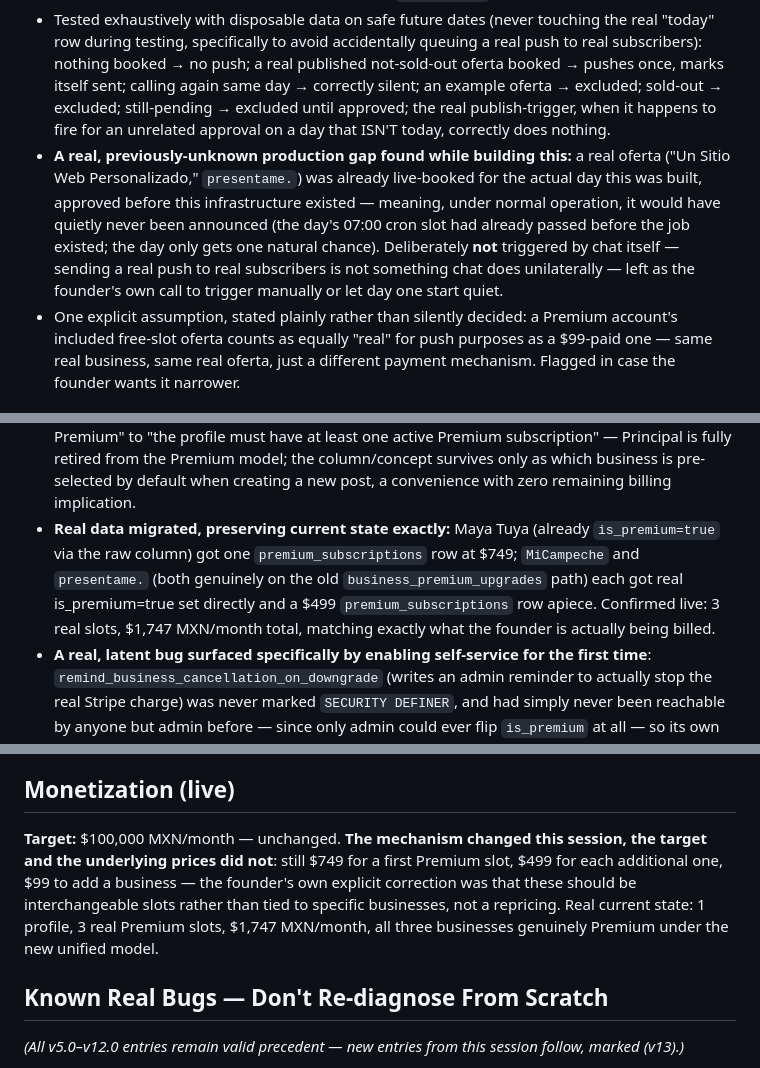
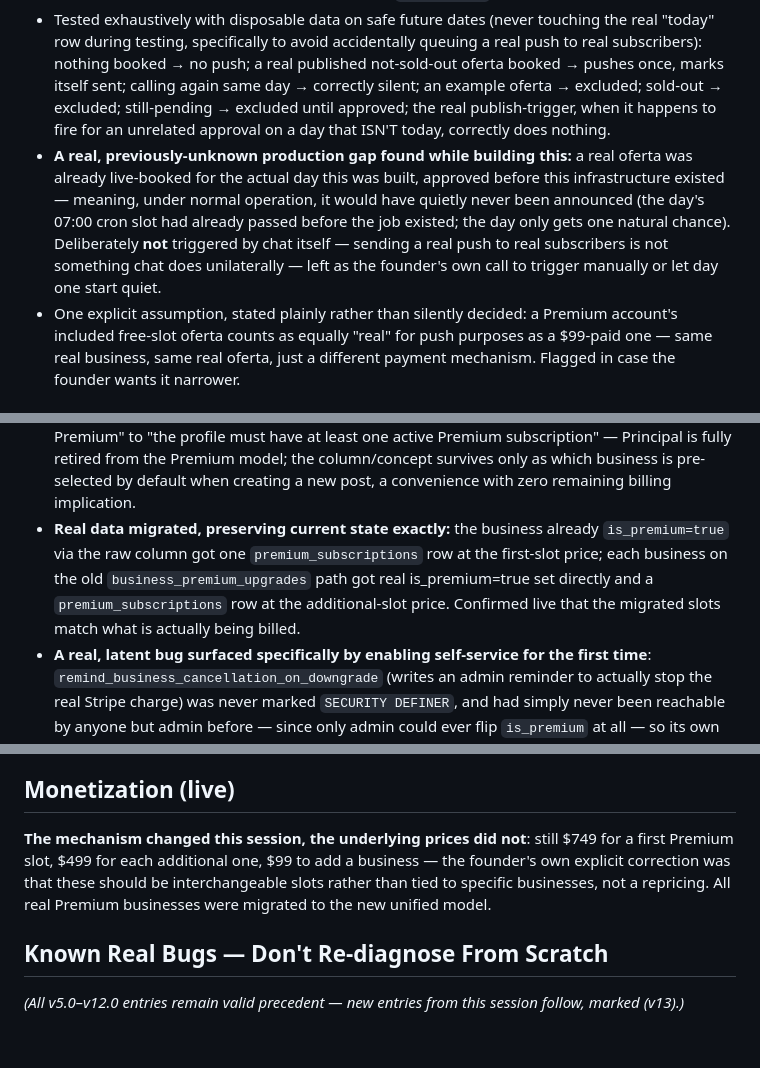
Before and after one commit to glancyg17/MiCampeche.app, a Markdown page: docs/HISTORY.md, 3 parts joined by grey strips. Rendered like a GitHub page; blank space fills up the shorter version.

```diff
--- a/docs/HISTORY.md
+++ b/docs/HISTORY.md
@@ -125,7 +125,7 @@ Built accordingly, Android-only:
 - Fires two ways, so timing can't slip through: a **daily 13:00 UTC cron** (`notify-oferta-del-dia`, 07:00 Mérida fixed UTC-6) catches a booking approved on a prior day whose day has now arrived; a **same-day publish trigger** (`check_oferta_del_dia_on_publish`, `AFTER UPDATE OF status ON ofertas`) catches a business approved on the exact day its own booking is for, without waiting for the next morning's cron pass.
 - `notify_oferta_del_dia_if_new()` itself has EXECUTE revoked from `anon`/`authenticated` (only the cron job and the trigger, both running in definer/internal context, ever need to call it) — matching the same lockdown already applied to `notify_push` in v11.
 - Tested exhaustively with disposable data on safe future dates (never touching the real "today" row during testing, specifically to avoid accidentally queuing a real push to real subscribers): nothing booked → no push; a real published not-sold-out oferta booked → pushes once, marks itself sent; calling again same day → correctly silent; an example oferta → excluded; sold-out → excluded; still-pending → excluded until approved; the real publish-trigger, when it happens to fire for an unrelated approval on a day that ISN'T today, correctly does nothing.
-- **A real, previously-unknown production gap found while building this:** a real oferta ("Un Sitio Web Personalizado," `presentame.`) was already live-booked for the actual day this was built, approved before this infrastructure existed — meaning, under normal operation, it would have quietly never been announced (the day's 07:00 cron slot had already passed before the job existed; the day only gets one natural chance). Deliberately **not** triggered by chat itself — sending a real push to real subscribers is not something chat does unilaterally — left as the founder's own call to trigger manually or let day one start quiet.
+- **A real, previously-unknown production gap found while building this:** a real oferta was already live-booked for the actual day this was built, approved before this infrastructure existed — meaning, under normal operation, it would have quietly never been announced (the day's 07:00 cron slot had already passed before the job existed; the day only gets one natural chance). Deliberately **not** triggered by chat itself — sending a real push to real subscribers is not something chat does unilaterally — left as the founder's own call to trigger manually or let day one start quiet.
 - One explicit assumption, stated plainly rather than silently decided: a Premium account's included free-slot oferta counts as equally "real" for push purposes as a $99-paid one — same real business, same real oferta, just a different payment mechanism. Flagged in case the founder wants it narrower.
 
 ### Premium Slots — the two-tier model retired, replaced with one unified pool
@@ -142,7 +142,7 @@ Built accordingly, Android-only:
 - New `premium_subscriptions` table: `profile_id`, `price_mxn`, `created_at` — deliberately **no `business_id` column at all**. A subscription slot is a pure count the profile is paying for, not an object tied to any one business. Self-service owner-insert AND owner-delete RLS (matching the trust level `business_premium_upgrades` already established, not the older, more cautious raw-column pattern — see Killed Ideas).
 - `businesses.is_premium` is now the ONLY per-business Premium signal (the old `business_premium_upgrades` table is left in place, unused going forward, deliberately not dropped — historical record, harmless). `prevent_self_premium_update` rewritten from "block entirely unless admin" to "allow turning off unconditionally; allow turning on only while `count(profile's other currently-Premium businesses) < count(profile's premium_subscriptions)`" — admin retains its existing full bypass, unchanged from before.
 - `enforce_additional_business_rules` changed from "the PRIMARY business specifically must be Premium" to "the profile must have at least one active Premium subscription" — Principal is fully retired from the Premium model; the column/concept survives only as which business is pre-selected by default when creating a new post, a convenience with zero remaining billing implication.
-- **Real data migrated, preserving current state exactly:** Maya Tuya (already `is_premium=true` via the raw column) got one `premium_subscriptions` row at $749; `MiCampeche` and `presentame.` (both genuinely on the old `business_premium_upgrades` path) each got real is_premium=true set directly and a $499 `premium_subscriptions` row apiece. Confirmed live: 3 real slots, $1,747 MXN/month total, matching exactly what the founder is actually being billed.
+- **Real data migrated, preserving current state exactly:** the business already `is_premium=true` via the raw column got one `premium_subscriptions` row at the first-slot price; each business on the old `business_premium_upgrades` path got real is_premium=true set directly and a `premium_subscriptions` row at the additional-slot price. Confirmed live that the migrated slots match what is actually being billed.
 - **A real, latent bug surfaced specifically by enabling self-service for the first time**: `remind_business_cancellation_on_downgrade` (writes an admin reminder to actually stop the real Stripe charge) was never marked `SECURITY DEFINER`, and had simply never been reachable by anyone but admin before — since only admin could ever flip `is_premium` at all — so its own missing-permission bug was invisible until this session made a genuine non-admin downgrade possible for the first time in the project's history. Fixed to match its own sibling function's (`remind_on_business_premium_upgrade_removed`) already-correct shape. **The general lesson, worth remembering for any future permission-boundary change: enabling a caller path that was previously impossible can surface bugs in code that was written correctly for the ONLY caller that used to exist, and simply never got a chance to break before.**
 - A matching reminder trigger exists for cancelling a `premium_subscriptions` row, reusing the existing `'premium_downgraded'` reason. (schema detail removed; query live Supabase)
 - **Client-side (`js/app.js`/`js/supabase-client.js`)**: `renderMyBusinesses` (Mis negocios) shows a "N de M espacios Premium en uso" summary plus a "Cancelar un espacio" action, and `renderPremiumToggleAction(biz)` — shared between Mis negocios and the single-business profile view — replaces the old primary-vs-additional split entirely with one consistent per-business action: "Desactivar Premium" (any currently-Premium business), "Activar Premium" (a free instant toggle, if a slot is currently unused), or "Comprar un espacio Premium — $749/$499 MXN/mes" (a real Stripe purchase, priced correctly off the CURRENT slot count) — admin always sees the free instant toggle either direction, matching the database's own unconditional admin bypass. Buying a new slot still returns through the same two existing Stripe links (`premium`/`business_premium_upgrade` markers, unchanged — no Stripe-side reconfiguration needed at all), but both now insert into the unified `premium_subscriptions` table and, if the purchase was started from a specific business's own row, immediately assigns that new slot to it too (one smooth step for the obvious case, falling back to "go toggle it yourself" if that specific assignment fails for any reason).
@@ -198,7 +198,7 @@ Extended this session in the way v12 flagged as the proven, low-effort pattern:
 
 ## Monetization (live)
 
-**Target:** $100,000 MXN/month — unchanged. **The mechanism changed this session, the target and the underlying prices did not**: still $749 for a first Premium slot, $499 for each additional one, $99 to add a business — the founder's own explicit correction was that these should be interchangeable slots rather than tied to specific businesses, not a repricing. Real current state: 1 profile, 3 real Premium slots, $1,747 MXN/month, all three businesses genuinely Premium under the new unified model.
+**The mechanism changed this session, the underlying prices did not**: still $749 for a first Premium slot, $499 for each additional one, $99 to add a business — the founder's own explicit correction was that these should be interchangeable slots rather than tied to specific businesses, not a repricing. All real Premium businesses were migrated to the new unified model.
 
 ## Known Real Bugs — Don't Re-diagnose From Scratch
 
```
Also changed, not shown: other parts of docs/HISTORY.md (+8 -8 lines), CLAUDE.md (+26 -3 lines), docs/CODEX-LOG.md (+6 -1 lines).
